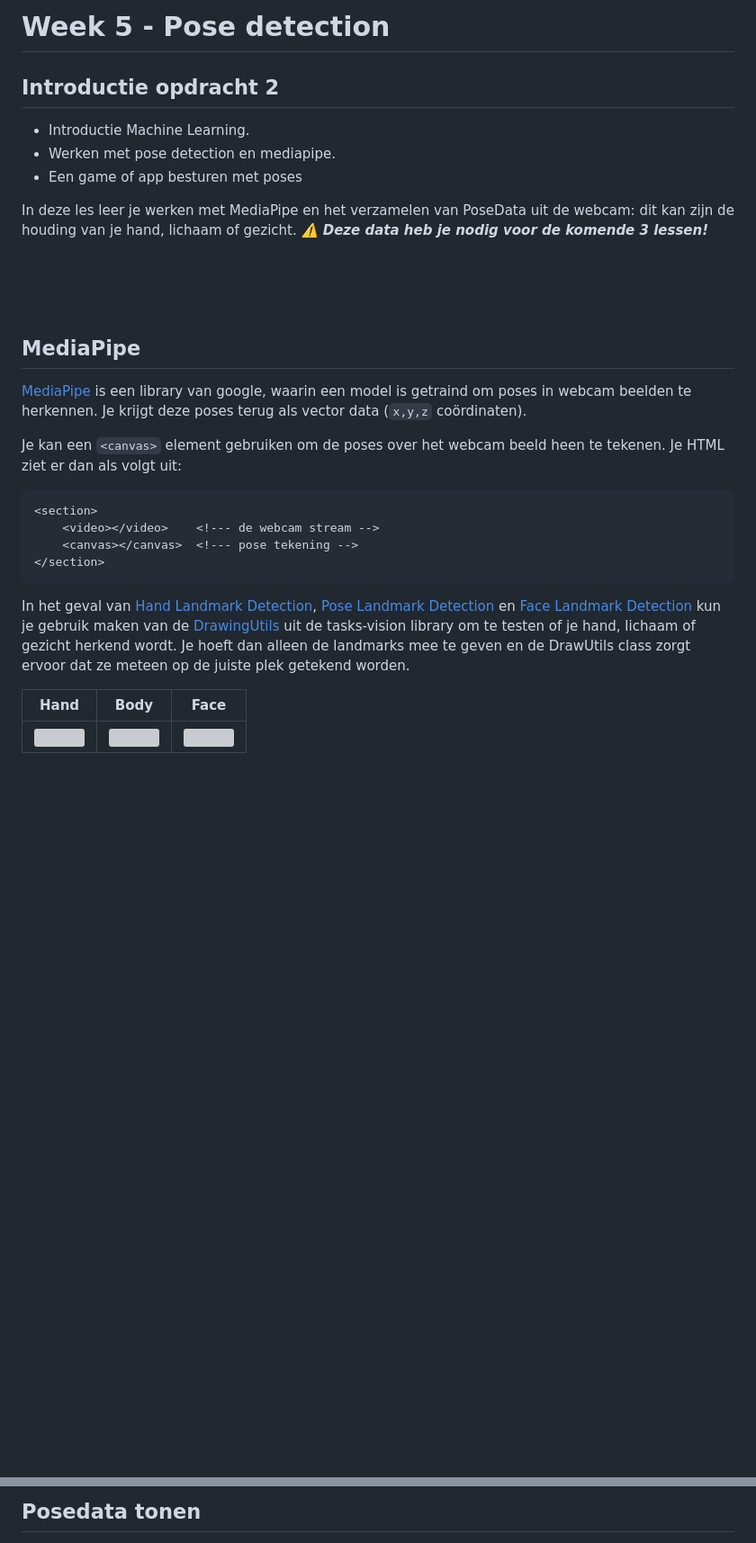
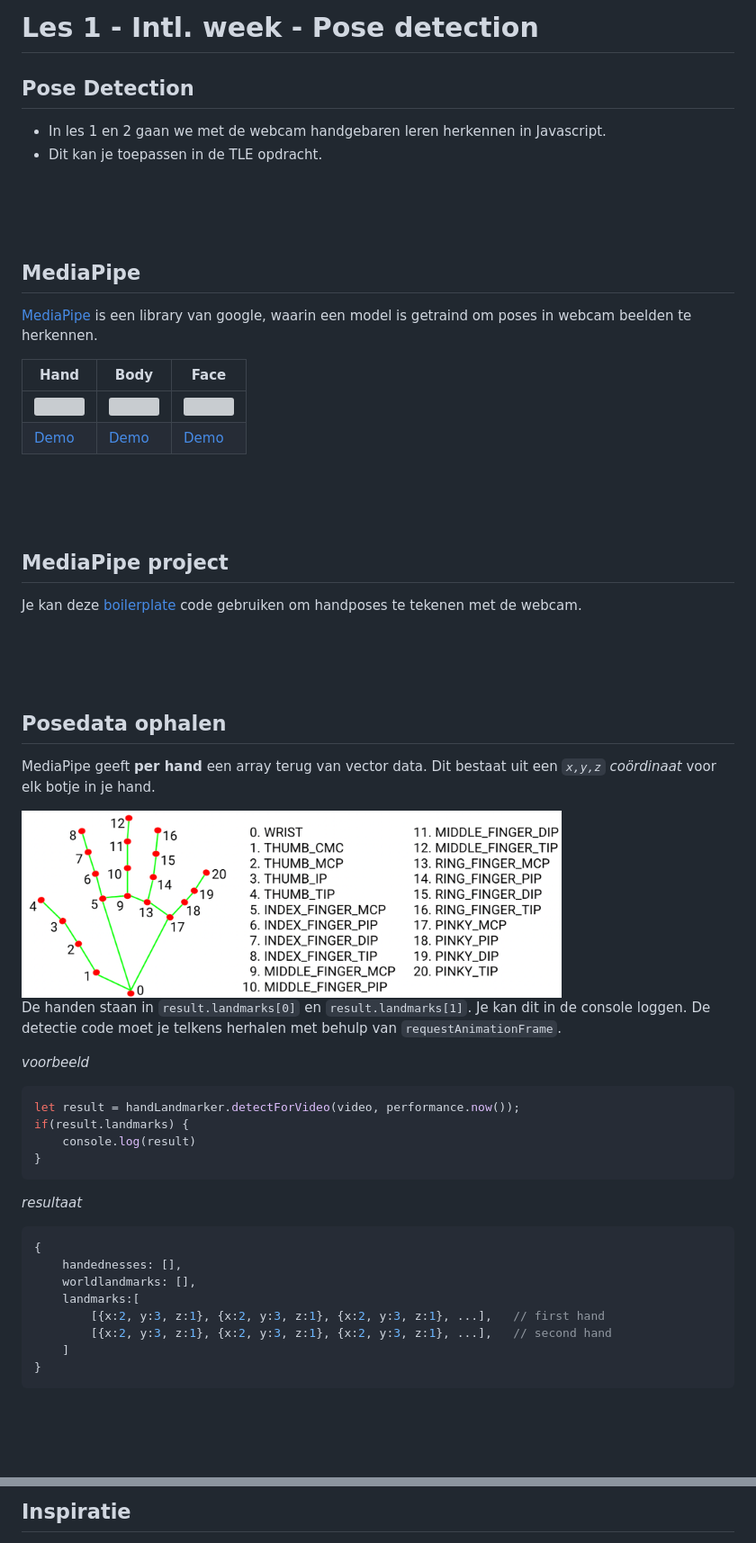
Before and after one commit to HR-CMGT/PRG08-2024-2025, a Markdown page: les1/README.md, 2 parts joined by grey strips. Shown at 90% size. Drawn GitHub-style; pictures changed too: images/hand-landmarks.png (added); blank space fills up the shorter version; grey boxes are pictures that could not be loaded.

Commit message:
les 1 finished with boilerplate

````diff
--- a/les1/README.md
+++ b/les1/README.md
@@ -1,30 +1,58 @@
-# Week 5 - Pose detection
+# Les 1 - Intl. week - Pose detection
 
-## Introductie opdracht 2
+## Pose Detection
 
-- Introductie Machine Learning.
-- Werken met pose detection en mediapipe.
-- Een game of app besturen met poses
+- In les 1 en 2 gaan we met de webcam handgebaren leren herkennen in Javascript.
+- Dit kan je toepassen in de TLE opdracht.
 
-In deze les leer je werken met MediaPipe en het verzamelen van PoseData uit de webcam: dit kan zijn de houding van je hand, lichaam of gezicht. ***⚠️ Deze data heb je nodig voor de komende 3 lessen!***
+
 
 <br><br><br>
 
 ## MediaPipe
 
-[MediaPipe](https://developers.google.com/mediapipe/solutions/examples) is een library van google, waarin een model is getraind om poses in webcam beelden te herkennen. Je krijgt deze poses terug als vector data (`x,y,z` coördinaten).
-
-Je kan een `<canvas>` element gebruiken om de poses over het webcam beeld heen te tekenen. Je HTML ziet er dan als volgt uit:
-
-```html
-<section>
-    <video></video>    <!--- de webcam stream -->
-    <canvas></canvas>  <!--- pose tekening -->
-</section>
-```
-
-In het geval van [Hand Landmark Detection](https://mediapipe-studio.webapps.google.com/studio/demo/hand_landmarker), [Pose Landmark Detection](https://mediapipe-studio.webapps.google.com/studio/demo/pose_landmarker) en [Face Landmark Detection](https://mediapipe-studio.webapps.google.com/studio/demo/face_landmarker) kun je gebruik maken van de [DrawingUtils](https://developers.google.com/mediapipe/api/solutions/js/tasks-vision.drawingutils) uit de tasks-vision library om te testen of je hand, lichaam of gezicht herkend wordt. Je hoeft dan alleen de landmarks mee te geven en de DrawUtils class zorgt ervoor dat ze meteen op de juiste plek getekend worden.
+[MediaPipe](https://developers.google.com/mediapipe/solutions/examples) is een library van google, waarin een model is getraind om poses in webcam beelden te herkennen.
 
 | Hand | Body | Face |
 | ---- | ---- | ---- |
 | <img src="../images/hand_landmark_960.png" width="400"> | <img src="../images/pose_detector_960.png" width="400"> | <img src="../images/face_landmarker_960.png" width="400"> |
+| [Demo](https://codepen.io/eerk/pen/oNKVWvY?editors=0111) | [Demo](https://codepen.io/eerk/pen/QWPEYxj?editors=0011) | [Demo](https://mediapipe-studio.webapps.google.com/studio/demo/face_landmarker) |
+
+<br><br><br>
+
+## MediaPipe project
+
+Je kan deze [boilerplate](./boilerplate/) code gebruiken om handposes te tekenen met de webcam.
+
+
+<br><br><br>
+
+## Posedata ophalen
+
+MediaPipe geeft **per hand** een array terug van vector data. Dit bestaat uit een *`x,y,z` coördinaat* voor elk botje in je hand.
+
+<img src="../images/hand-landmarks.png" width="600"/>
+
+De handen staan in `result.landmarks[0]` en `result.landmarks[1]`. Je kan dit in de console loggen. De detectie code moet je telkens herhalen met behulp van `requestAnimationFrame`.
+
+*voorbeeld*
+```js
+let result = handLandmarker.detectForVideo(video, performance.now());
+if(result.landmarks) {
+    console.log(result)
+}
+```
+
+
+*resultaat*
+```js
+{
+    handednesses: [],
+    worldlandmarks: [],
+    landmarks:[
+        [{x:2, y:3, z:1}, {x:2, y:3, z:1}, {x:2, y:3, z:1}, ...],   // first hand
+        [{x:2, y:3, z:1}, {x:2, y:3, z:1}, {x:2, y:3, z:1}, ...],   // second hand
+    ]
+}
+```
+
@@ -49,5 +108,5 @@ Bouw een html pagina met webcam pose detection van [MediaPipe](https://developer
 
 <br><br><br>
 
-## Posedata tonen
+## Inspiratie
 
````
Also changed, not shown: other parts of les1/README.md (+49 -120 lines), 3 other files.
